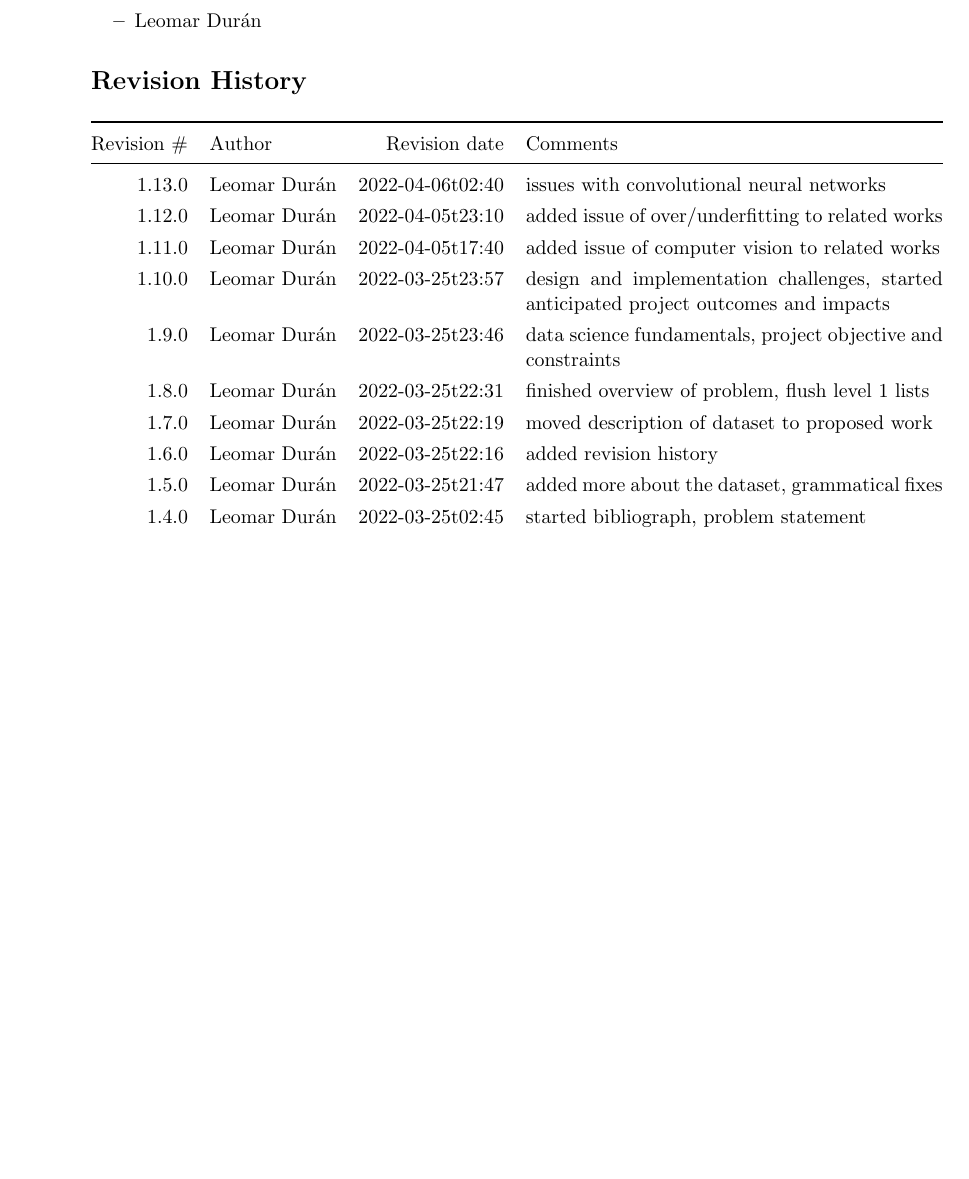
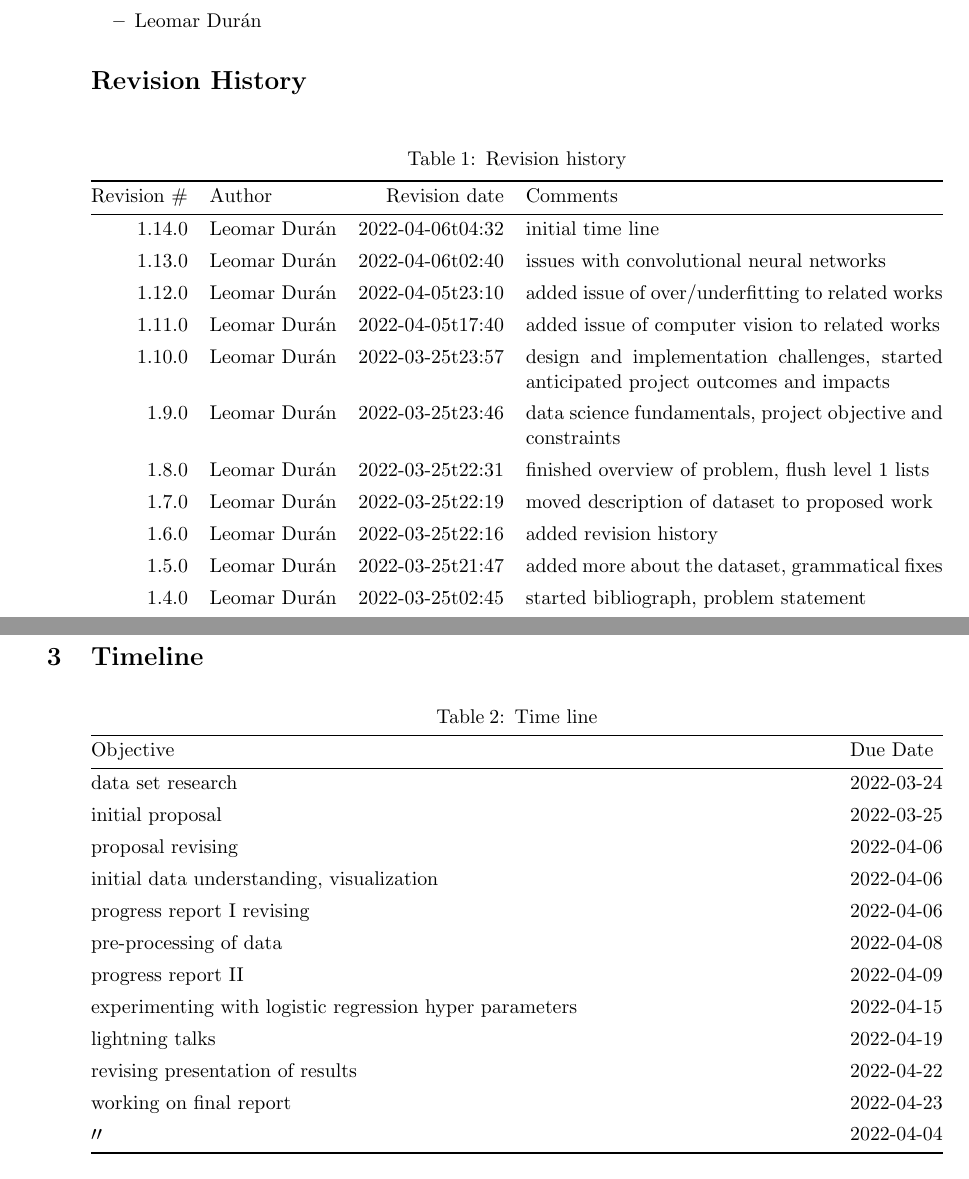
Before and after one commit to lduran2/CIS3715_DataScience_2022, a LaTeX document (final/doc/PROPOSAL/main.tex): part of page 1 of 4 before the commit and two parts of pages 1 and 4 of 4 after it, the two joined at a grey line, cut so that both start at the same text, the shorter picture padded with empty space. Compiled offline with pdfLaTeX.

Commit message:
[final] initial time line

```diff
--- a/final/doc/PROPOSAL/main.tex
+++ b/final/doc/PROPOSAL/main.tex
@@ -23,6 +23,10 @@
 \usepackage{booktabs}
 \newcommand*\ra[1]{\renewcommand*\arraystretch{#1}}%
 \ra{1.27273}
+% long tables
+\usepackage{tabularray}
+\UseTblrLibrary{booktabs}
+\usepackage{longtable}
 
 % flushes heading numbers into the margin
 \usepackage{titlesec}
@@ -76,7 +80,13 @@
 
 \section*{Revision History}
 
-\begin{tabularx}\linewidth{@{}rlrX@{}}
+\begin{tblr}[%
+    long,%
+    caption = {Revision history}%
+]{%
+    width=\linewidth,%
+    colspec={@{}rlrX@{}}%
+}
     \toprule
         Revision \#
             & Author
@@ -84,6 +94,11 @@
             & Comments
     \\*
     \midrule
+        1.14.0
+            & Leomar Durán
+            & 2022-04-06t04:32
+            & initial time line
+    \\*
         1.13.0
             & Leomar Durán
             & 2022-04-06t02:40
@@ -155,7 +170,7 @@
             & starting proposal
     \\*
     \bottomrule
-\end{tabularx}
+\end{tblr}
 
 \section{Introduction section}
 
@@ -293,6 +308,43 @@ Another issue that we will run into is deciding the best way to split the classe
 An anticipated outcome is a model that can identify the types of terrains accurately from the given dataset.
 
 \section{Timeline}
+\begin{tblr}[%
+    long,%
+    caption = {Time line}%
+]{%
+    width=\linewidth,%
+    colspec={@{}Xl@{}}%
+}
+\toprule
+    Objective & Due Date
+\\*
+\midrule
+    data set research & 2022-03-24
+\\*
+    initial proposal & 2022-03-25
+\\*
+    proposal revising & 2022-04-06
+\\*
+    initial data understanding, visualization & 2022-04-06
+\\*
+    progress report I revising & 2022-04-06
+\\*
+    pre-processing of data & 2022-04-08
+\\*
+    progress report II & 2022-04-09
+\\*
+    experimenting with logistic regression hyper parameters & 2022-04-15
+\\*
+    lightning talks & 2022-04-19
+\\*
+    revising presentation of results & 2022-04-22
+\\*
+    working on final report & 2022-04-23
+\\*
+    \(\prime\prime\)& 2022-04-04
+\\*
+\bottomrule
+\end{tblr}
 
 \printbibliography
 
```
